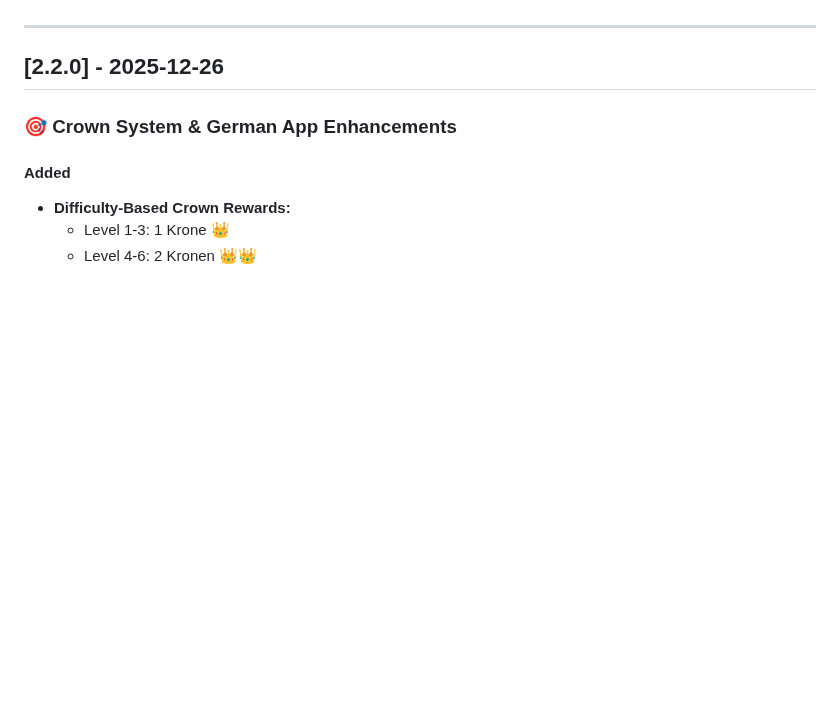
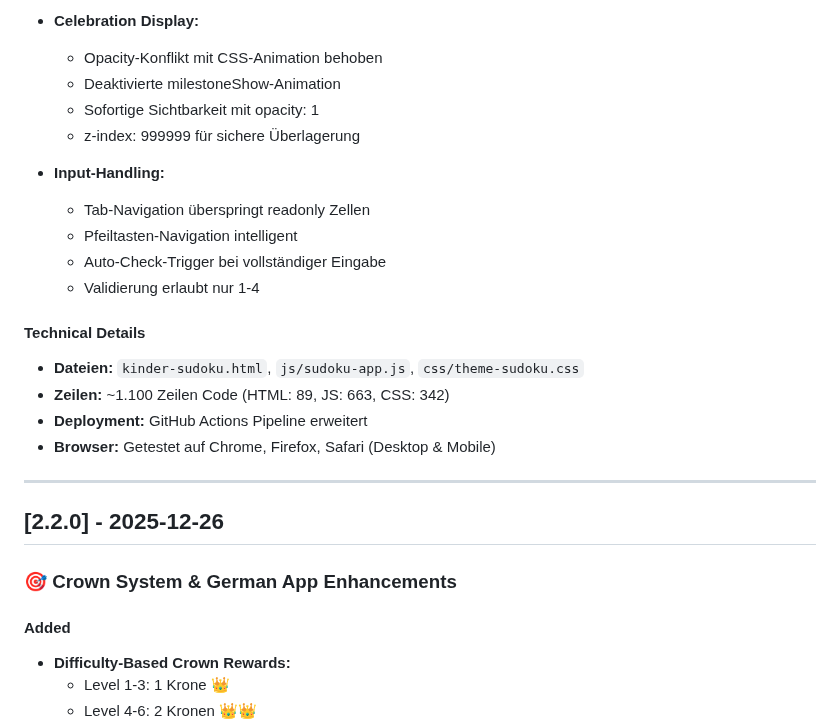
Before and after one commit to reinkes/smarty, a Markdown page: CHANGELOG.md, the part around one of its changes. Drawn GitHub-style; blank space fills up the shorter version.

```diff
--- a/CHANGELOG.md
+++ b/CHANGELOG.md
@@ -6,3 +58,20 @@ Das Format basiert auf [Keep a Changelog](https://keepachangelog.com/de/1.0.0/).
+- **Celebration Display:**
+  - Opacity-Konflikt mit CSS-Animation behoben
+  - Deaktivierte milestoneShow-Animation
+  - Sofortige Sichtbarkeit mit opacity: 1
+  - z-index: 999999 für sichere Überlagerung
+
+- **Input-Handling:**
+  - Tab-Navigation überspringt readonly Zellen
+  - Pfeiltasten-Navigation intelligent
+  - Auto-Check-Trigger bei vollständiger Eingabe
+  - Validierung erlaubt nur 1-4
+
+#### Technical Details
+- **Dateien:** `kinder-sudoku.html`, `js/sudoku-app.js`, `css/theme-sudoku.css`
+- **Zeilen:** ~1.100 Zeilen Code (HTML: 89, JS: 663, CSS: 342)
+- **Deployment:** GitHub Actions Pipeline erweitert
+- **Browser:** Getestet auf Chrome, Firefox, Safari (Desktop & Mobile)
 
 ---
 
```
Also changed, not shown: other parts of CHANGELOG.md (+52 -0 lines), README.md (+29 -3 lines).
